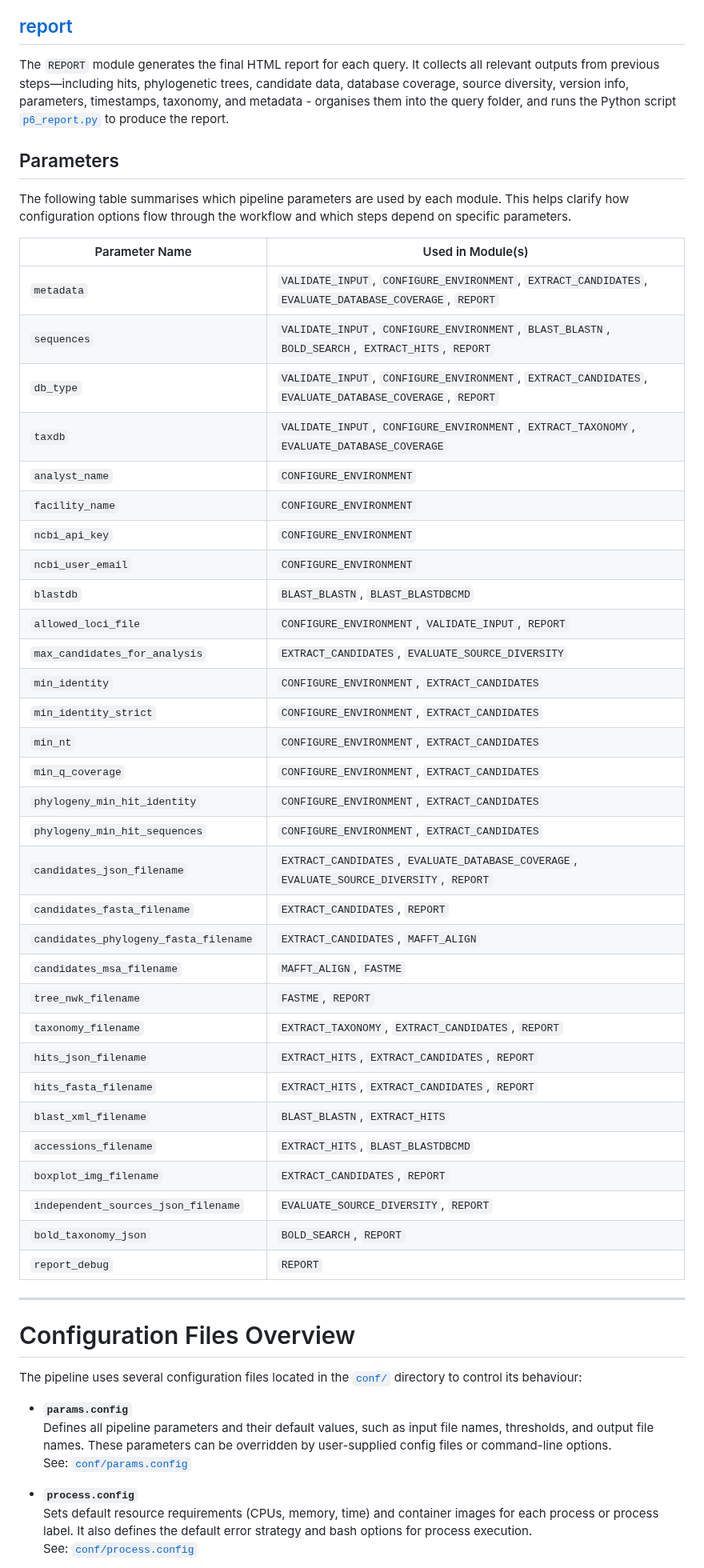
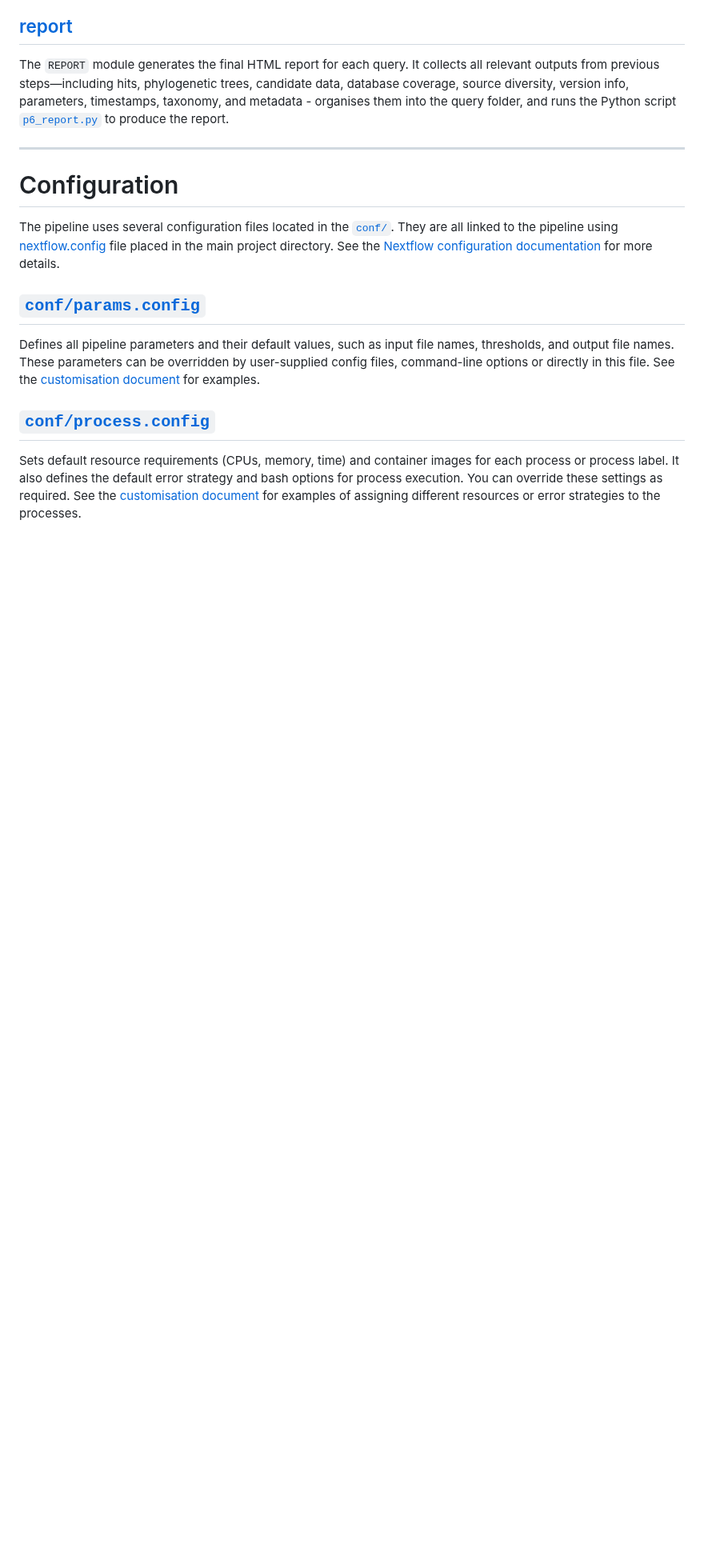
Before and after one commit to qcif/taxodactyl, a Markdown page: docs/detailled_tech.md, the part around one of its changes. Shown at 80% size. Rendered like a GitHub page; blank space fills up the shorter version.

Commit message:
tech doc update

```diff
--- a/docs/detailled_tech.md
+++ b/docs/detailled_tech.md
@@ -111,56 +111,15 @@ The `FASTME` module performs phylogenetic tree construction using the FastME too
 
 The `REPORT` module generates the final HTML report for each query. It collects all relevant outputs from previous steps—including hits, phylogenetic trees, candidate data, database coverage, source diversity, version info, parameters, timestamps, taxonomy, and metadata - organises them into the query folder, and runs the Python script [`p6_report.py`](https://github.com/qcif/daff-biosecurity-wf2/tree/v1.0.0?tab=readme-ov-file#p6-report-generation) to produce the report.
 
-
-## Parameters
-
-The following table summarises which pipeline parameters are used by each module. This helps clarify how configuration options flow through the workflow and which steps depend on specific parameters.
-
-| Parameter Name                      | Used in Module(s)                                                                                                 |
-|--------------------------------------|-------------------------------------------------------------------------------------------------------------------|
-| `metadata`                          | `VALIDATE_INPUT`, `CONFIGURE_ENVIRONMENT`, `EXTRACT_CANDIDATES`, `EVALUATE_DATABASE_COVERAGE`, `REPORT`           |
-| `sequences`                         | `VALIDATE_INPUT`, `CONFIGURE_ENVIRONMENT`, `BLAST_BLASTN`, `BOLD_SEARCH`, `EXTRACT_HITS`, `REPORT`                |
-| `db_type`                           | `VALIDATE_INPUT`, `CONFIGURE_ENVIRONMENT`, `EXTRACT_CANDIDATES`, `EVALUATE_DATABASE_COVERAGE`, `REPORT`           |
-| `taxdb`                             | `VALIDATE_INPUT`, `CONFIGURE_ENVIRONMENT`, `EXTRACT_TAXONOMY`, `EVALUATE_DATABASE_COVERAGE`                       |
-| `analyst_name`                      | `CONFIGURE_ENVIRONMENT`                                                                                           |
-| `facility_name`                     | `CONFIGURE_ENVIRONMENT`                                                                                           |
-| `ncbi_api_key`                      | `CONFIGURE_ENVIRONMENT`                                                                                           |
-| `ncbi_user_email`                   | `CONFIGURE_ENVIRONMENT`                                                                                           |
-| `blastdb`                           | `BLAST_BLASTN`, `BLAST_BLASTDBCMD`                                                                                |
-| `allowed_loci_file`                 | `CONFIGURE_ENVIRONMENT`, `VALIDATE_INPUT`, `REPORT`                                                               |
-| `max_candidates_for_analysis`        | `EXTRACT_CANDIDATES`, `EVALUATE_SOURCE_DIVERSITY`                                                                 |
-| `min_identity`                      | `CONFIGURE_ENVIRONMENT`, `EXTRACT_CANDIDATES`                                                                     |
-| `min_identity_strict`               | `CONFIGURE_ENVIRONMENT`, `EXTRACT_CANDIDATES`                                                                     |
-| `min_nt`                            | `CONFIGURE_ENVIRONMENT`, `EXTRACT_CANDIDATES`                                                                     |
-| `min_q_coverage`                    | `CONFIGURE_ENVIRONMENT`, `EXTRACT_CANDIDATES`                                                                     |
-| `phylogeny_min_hit_identity`        | `CONFIGURE_ENVIRONMENT`, `EXTRACT_CANDIDATES`                                                                     |
-| `phylogeny_min_hit_sequences`       | `CONFIGURE_ENVIRONMENT`, `EXTRACT_CANDIDATES`                                                                     |
-| `candidates_json_filename`          | `EXTRACT_CANDIDATES`, `EVALUATE_DATABASE_COVERAGE`, `EVALUATE_SOURCE_DIVERSITY`, `REPORT`                         |
-| `candidates_fasta_filename`         | `EXTRACT_CANDIDATES`, `REPORT`                                                                                    |
-| `candidates_phylogeny_fasta_filename`| `EXTRACT_CANDIDATES`, `MAFFT_ALIGN`                                                                              |
-| `candidates_msa_filename`           | `MAFFT_ALIGN`, `FASTME`                                                                                           |
-| `tree_nwk_filename`                 | `FASTME`, `REPORT`                                                                                                |
-| `taxonomy_filename`                 | `EXTRACT_TAXONOMY`, `EXTRACT_CANDIDATES`, `REPORT`                                                                |
-| `hits_json_filename`                | `EXTRACT_HITS`, `EXTRACT_CANDIDATES`, `REPORT`                                                                    |
-| `hits_fasta_filename`               | `EXTRACT_HITS`, `EXTRACT_CANDIDATES`, `REPORT`                                                                    |
-| `blast_xml_filename`                | `BLAST_BLASTN`, `EXTRACT_HITS`                                                                                    |
-| `accessions_filename`               | `EXTRACT_HITS`, `BLAST_BLASTDBCMD`                                                                                |
-| `boxplot_img_filename`              | `EXTRACT_CANDIDATES`, `REPORT`                                                                                    |
-| `independent_sources_json_filename` | `EVALUATE_SOURCE_DIVERSITY`, `REPORT`                                                                             |
-| `bold_taxonomy_json`                | `BOLD_SEARCH`, `REPORT`                                                                                           |
-| `report_debug`                      | `REPORT`                                                                                                          |
-
 ---
 
-# Configuration Files Overview
+# Configuration
 
-The pipeline uses several configuration files located in the [`conf/`](../conf/) directory to control its behaviour:
+The pipeline uses several configuration files located in the [`conf/`](../conf/). They are all linked to the pipeline using [nextflow.config](../nextflow.config) file placed in the main project directory. See the [Nextflow configuration documentation](https://www.nextflow.io/docs/latest/config.html) for more details.
 
-- **`params.config`**
-  Defines all pipeline parameters and their default values, such as input file names, thresholds, and output file names. These parameters can be overridden by user-supplied config files or command-line options.
-  See: [`conf/params.config`](../conf/params.config)
+## [`conf/params.config`](../conf/params.config)
+Defines all pipeline parameters and their default values, such as input file names, thresholds, and output file names. These parameters can be overridden by user-supplied config files, command-line options or directly in this file. See the [customisation document](customise.md) for examples.
 
-- **`process.config`**
-  Sets default resource requirements (CPUs, memory, time) and container images for each process or process label. It also defines the default error strategy and bash options for process execution.
-  See: [`conf/process.config`](../conf/process.config)
+## [`conf/process.config`](../conf/process.config)
+Sets default resource requirements (CPUs, memory, time) and container images for each process or process label. It also defines the default error strategy and bash options for process execution. You can override these settings as required. See the [customisation document](customise.md) for examples of assigning different resources or error strategies to the processes.
 
```
Also changed, not shown: other parts of docs/detailled_tech.md (+21 -15 lines).
